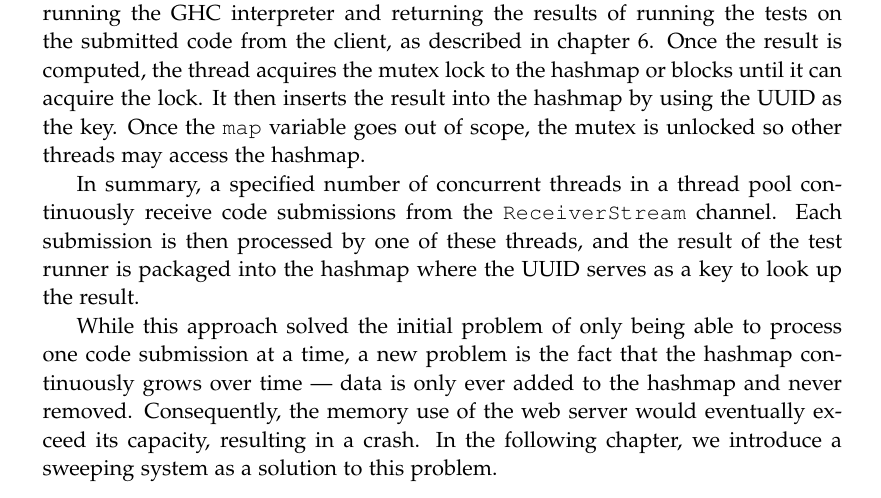
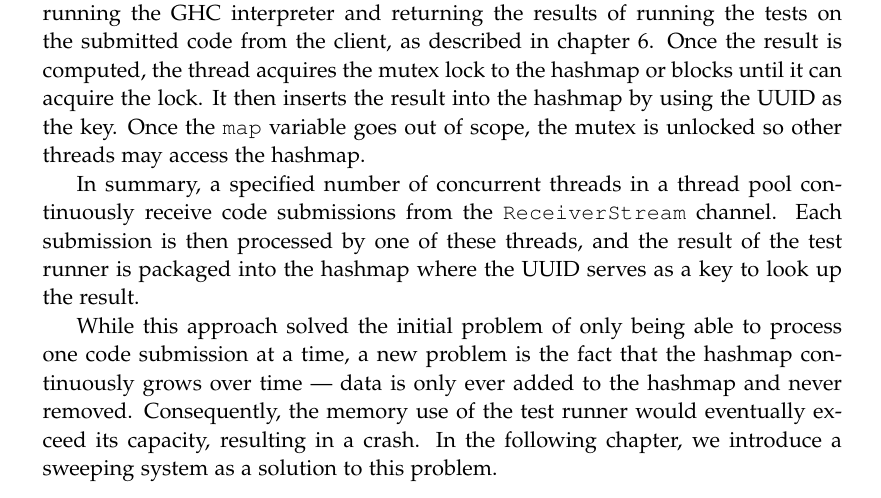
Before and after one commit to chhoumann/p7, a LaTeX thesis (report/master.tex, which reads report/sections/Chapter 07 - Queue System/Chapter 7.tex): part of page 35 of 45, cut so that both start at the same text. Compiled offline with pdfLaTeX.

Commit message:
Update Chapter 7.tex
Co-Authored-By: Ivikhostrup <56341364+Ivikhostrup@users.noreply.github.com>

```diff
--- a/report/sections/Chapter 07 - Queue System/Chapter 7.tex
+++ b/report/sections/Chapter 07 - Queue System/Chapter 7.tex
@@ -77,5 +77,5 @@ In summary, a specified number of concurrent threads in a thread pool continuous
 Each submission is then processed by one of these threads, and the result of the test runner is packaged into the hashmap where the UUID serves as a key to look up the result.
 
 While this approach solved the initial problem of only being able to process one code submission at a time, a new problem is the fact that the hashmap continuously grows over time --- data is only ever added to the hashmap and never removed.
-Consequently, the memory use of the web server would eventually exceed its capacity, resulting in a crash.
+Consequently, the memory use of the test runner would eventually exceed its capacity, resulting in a crash.
 In the following chapter, we introduce a sweeping system as a solution to this problem.
```
